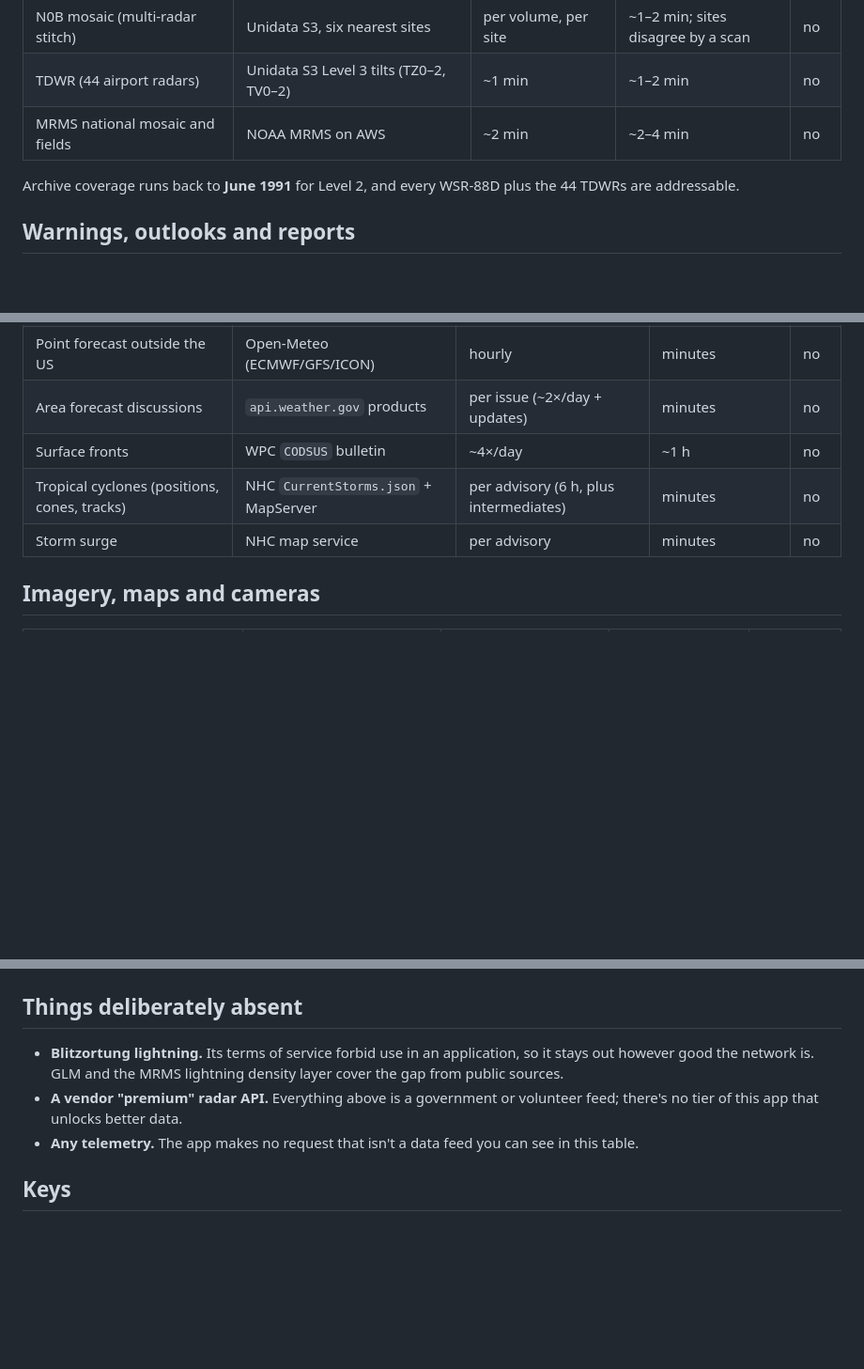
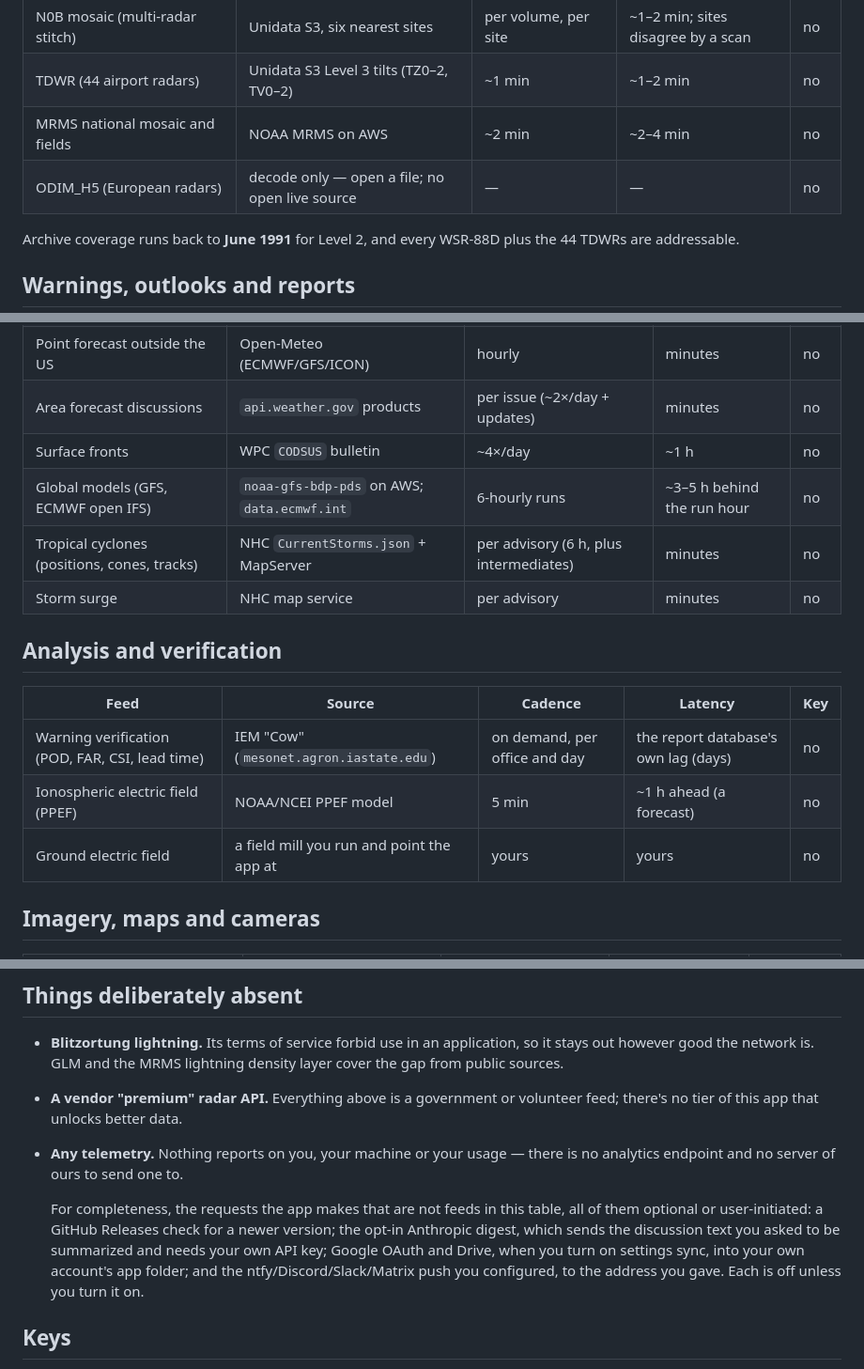
Before and after one commit to d4vid87/hookecho, a Markdown page: docs/DATA.md, 3 parts joined by grey strips. Shown at 94% size. GitHub-like rendering; blank space fills up the shorter version.

```diff
--- a/docs/DATA.md
+++ b/docs/DATA.md
@@ -19,6 +19,7 @@ ours, and both move around during busy weather.
 | N0B mosaic (multi-radar stitch) | Unidata S3, six nearest sites | per volume, per site | ~1–2 min; sites disagree by a scan | no |
 | TDWR (44 airport radars) | Unidata S3 Level 3 tilts (TZ0–2, TV0–2) | ~1 min | ~1–2 min | no |
 | MRMS national mosaic and fields | NOAA MRMS on AWS | ~2 min | ~2–4 min | no |
+| ODIM_H5 (European radars) | decode only — open a file; no open live source | — | — | no |
 
 Archive coverage runs back to **June 1991** for Level 2, and every WSR-88D plus
 the 44 TDWRs are addressable.
@@ -69,8 +70,17 @@ the 44 TDWRs are addressable.
 | Point forecast outside the US | Open-Meteo (ECMWF/GFS/ICON) | hourly | minutes | no |
 | Area forecast discussions | `api.weather.gov` products | per issue (~2×/day + updates) | minutes | no |
 | Surface fronts | WPC `CODSUS` bulletin | ~4×/day | ~1 h | no |
+| Global models (GFS, ECMWF open IFS) | `noaa-gfs-bdp-pds` on AWS; `data.ecmwf.int` | 6-hourly runs | ~3–5 h behind the run hour | no |
 | Tropical cyclones (positions, cones, tracks) | NHC `CurrentStorms.json` + MapServer | per advisory (6 h, plus intermediates) | minutes | no |
 | Storm surge | NHC map service | per advisory | minutes | no |
+
+## Analysis and verification
+
+| Feed | Source | Cadence | Latency | Key |
+| --- | --- | --- | --- | --- |
+| Warning verification (POD, FAR, CSI, lead time) | IEM "Cow" (`mesonet.agron.iastate.edu`) | on demand, per office and day | the report database's own lag (days) | no |
+| Ionospheric electric field (PPEF) | NOAA/NCEI PPEF model | 5 min | ~1 h ahead (a forecast) | no |
+| Ground electric field | a field mill you run and point the app at | yours | yours | no |
 
 ## Imagery, maps and cameras
 
@@ -93,8 +103,16 @@ the 44 TDWRs are addressable.
   density layer cover the gap from public sources.
 - **A vendor "premium" radar API.** Everything above is a government or
   volunteer feed; there's no tier of this app that unlocks better data.
-- **Any telemetry.** The app makes no request that isn't a data feed you can see
-  in this table.
+- **Any telemetry.** Nothing reports on you, your machine or your usage — there
+  is no analytics endpoint and no server of ours to send one to.
+
+  For completeness, the requests the app makes that are not feeds in this table,
+  all of them optional or user-initiated: a GitHub Releases check for a newer
+  version; the opt-in Anthropic digest, which sends the discussion text you
+  asked to be summarized and needs your own API key; Google OAuth and Drive,
+  when you turn on settings sync, into your own account's app folder; and the
+  ntfy/Discord/Slack/Matrix push you configured, to the address you gave. Each
+  is off unless you turn it on.
 
 ## Keys
 
```
Also changed, not shown: ROADMAP.md (+26 -10 lines).
